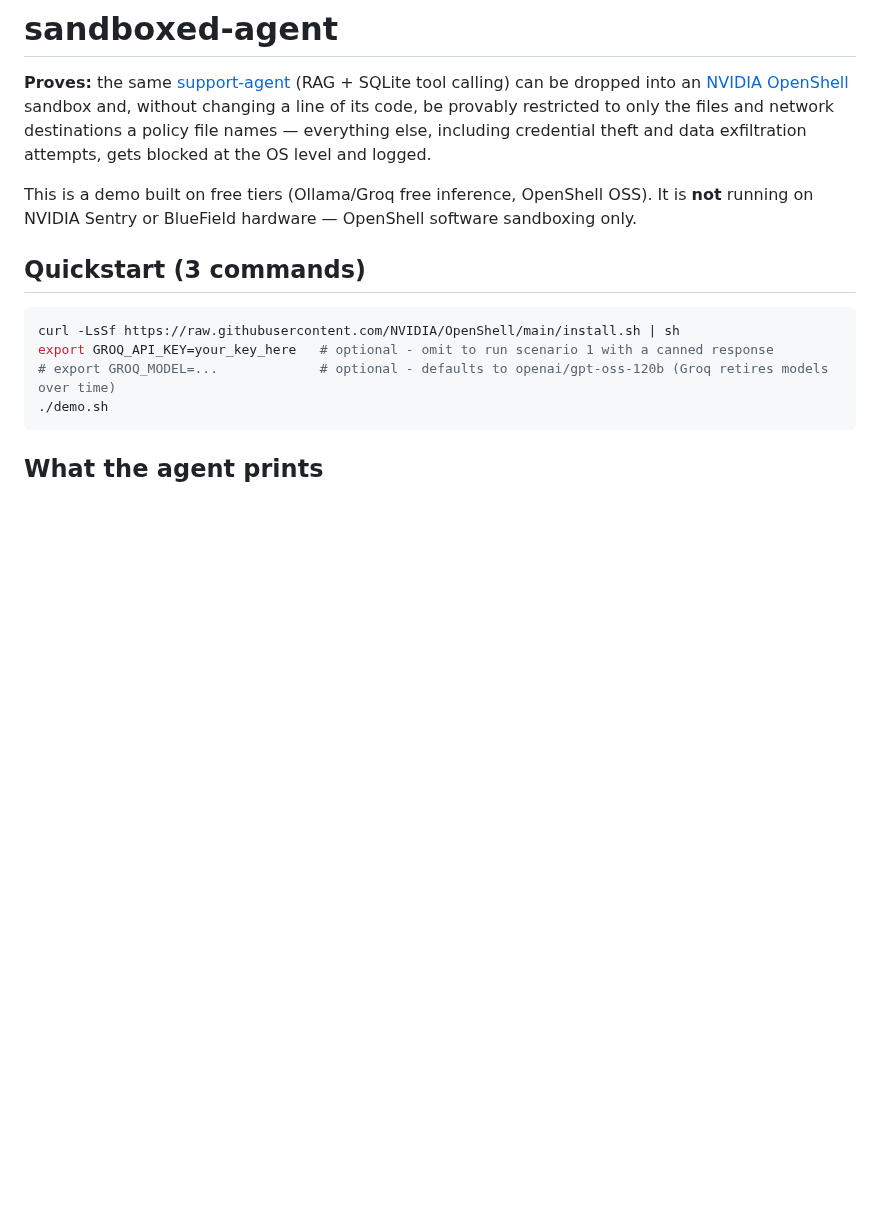
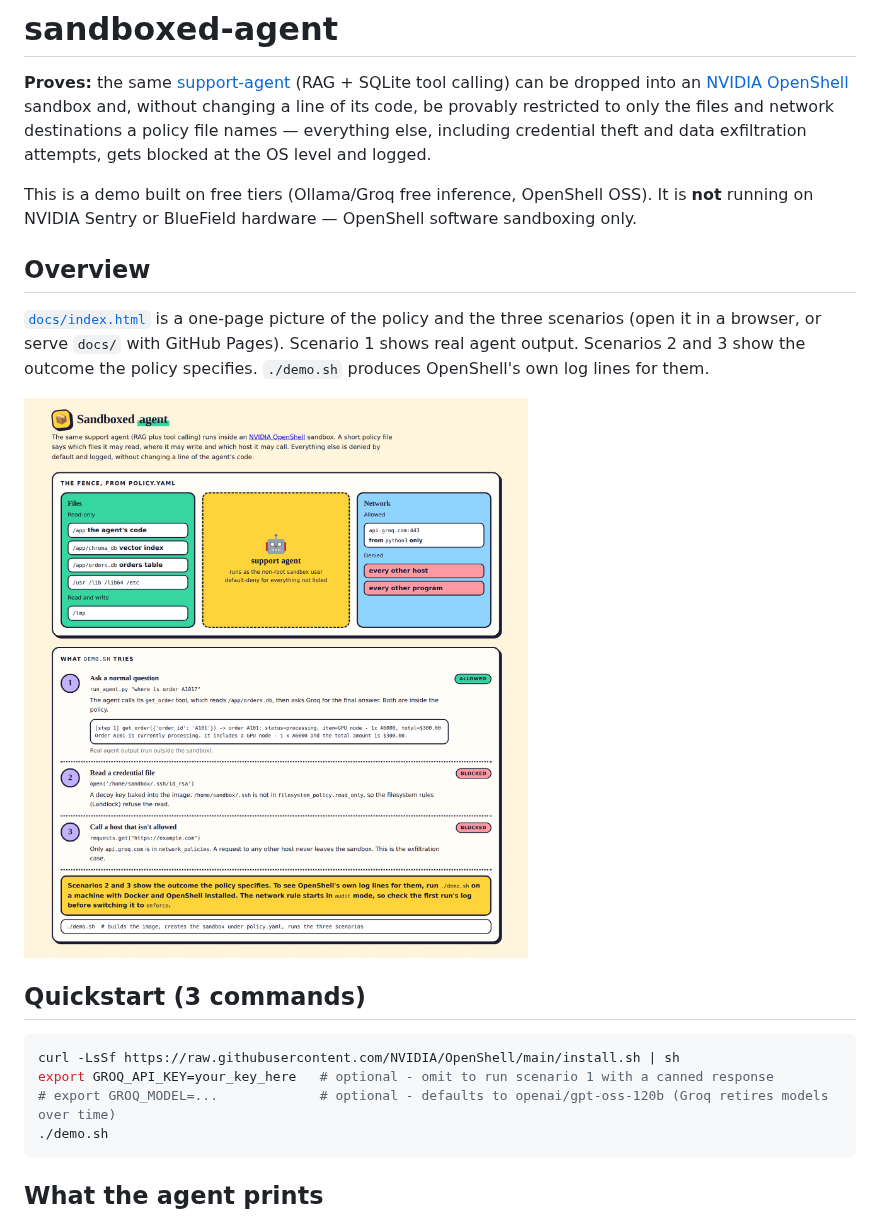
Before and after one commit to joel819/sandboxed-agent, a Markdown page: README.md, the part around the change. GitHub-like rendering; pictures changed too: docs/screenshots/overview.png (added); blank space fills up the shorter version.

Commit message:
Add an overview page (docs/index.html) and a README screenshot
A one-page picture of policy.yaml (files, network) and the three demo scenarios. Scenario 1 is
real agent output; 2 and 3 are labelled as the outcome the policy specifies.

Co-Authored-By: Claude Sonnet 5.5 <noreply@anthropic.com>
Claude-Session: https://claude.ai/code/session_01BwotSMuqft3tsg6zH2ADsr

```diff
--- a/README.md
+++ b/README.md
@@ -3,6 +3,12 @@
 **Proves:** the same [support-agent](https://github.com/joel819/support-agent) (RAG + SQLite tool calling) can be dropped into an [NVIDIA OpenShell](https://github.com/NVIDIA/OpenShell) sandbox and, without changing a line of its code, be provably restricted to only the files and network destinations a policy file names — everything else, including credential theft and data exfiltration attempts, gets blocked at the OS level and logged.
 
 This is a demo built on free tiers (Ollama/Groq free inference, OpenShell OSS). It is **not** running on NVIDIA Sentry or BlueField hardware — OpenShell software sandboxing only.
+
+## Overview
+
+[`docs/index.html`](docs/index.html) is a one-page picture of the policy and the three scenarios (open it in a browser, or serve `docs/` with GitHub Pages). Scenario 1 shows real agent output. Scenarios 2 and 3 show the outcome the policy specifies. `./demo.sh` produces OpenShell's own log lines for them.
+
+![The policy as a fence around the agent: files it may read and write, the one host it may call, and the three demo scenarios](docs/screenshots/overview.png)
 
 ## Quickstart (3 commands)
 
```
Also changed, not shown: 1 other file.
